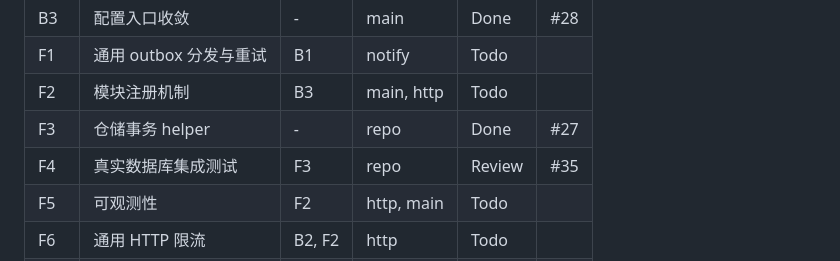
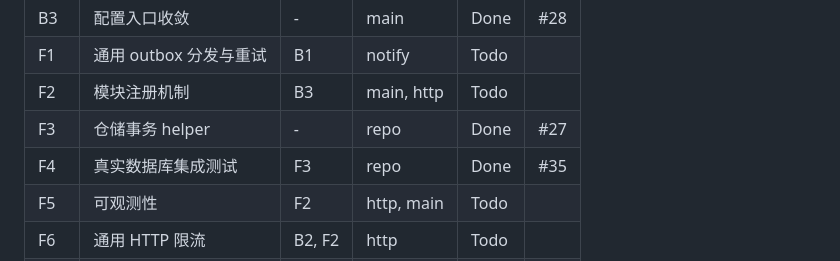
Before and after one commit to hydrz/starter, a Markdown page: docs/implementation/platform-foundation-tasks.md, the part around the change. GitHub-like rendering.

Commit message:
docs(tasks): mark F4 as done (#36)
Record completion after the real PostgreSQL integration-test pull request
was reviewed and merged.

Co-authored-by: Claude Sonnet 5 <noreply@anthropic.com>

```diff
--- a/docs/implementation/platform-foundation-tasks.md
+++ b/docs/implementation/platform-foundation-tasks.md
@@ -55,7 +55,7 @@
 | F1 | 通用 outbox 分发与重试 | B1 | notify | Todo | |
 | F2 | 模块注册机制 | B3 | main, http | Todo | |
 | F3 | 仓储事务 helper | - | repo | Done | #27 |
-| F4 | 真实数据库集成测试 | F3 | repo | Review | #35 |
+| F4 | 真实数据库集成测试 | F3 | repo | Done | #35 |
 | F5 | 可观测性 | F2 | http, main | Todo | |
 | F6 | 通用 HTTP 限流 | B2, F2 | http | Todo | |
 | C1 | 后台作业与定时任务 | F1 | notify | Todo | |
```
